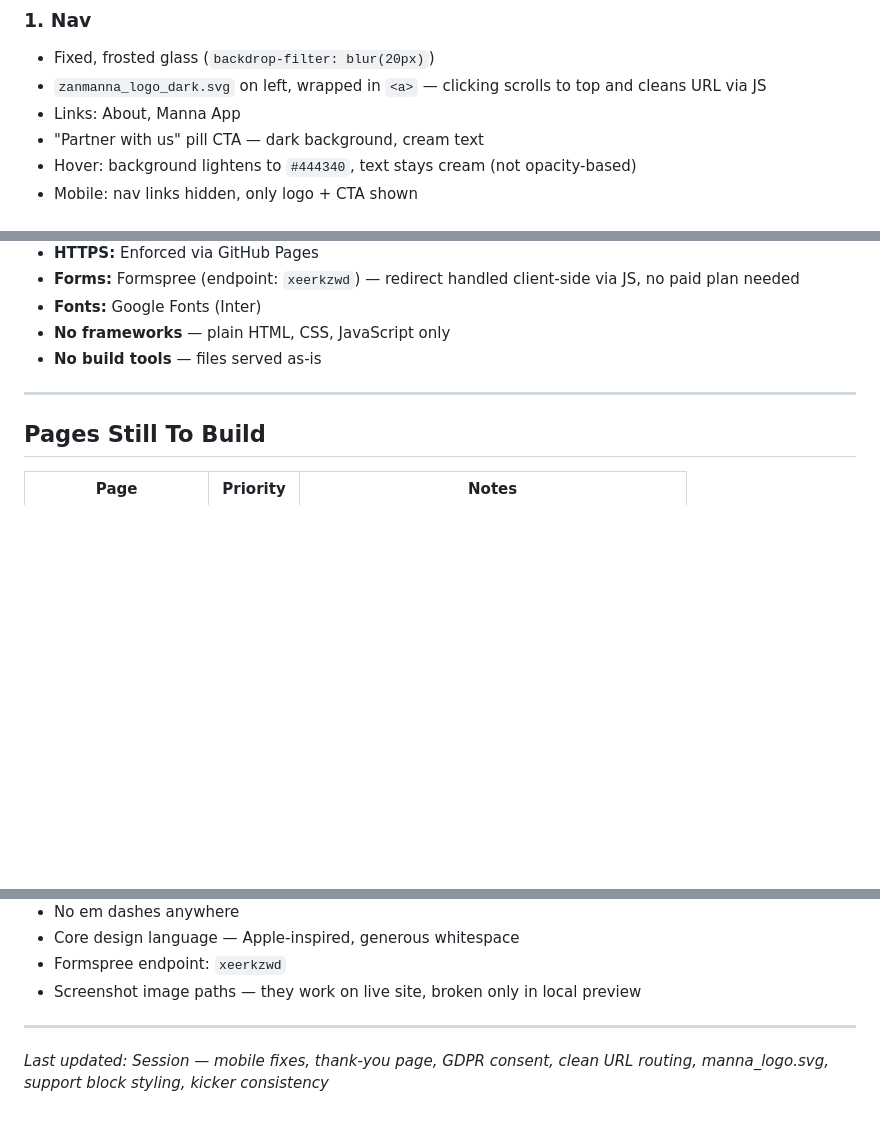
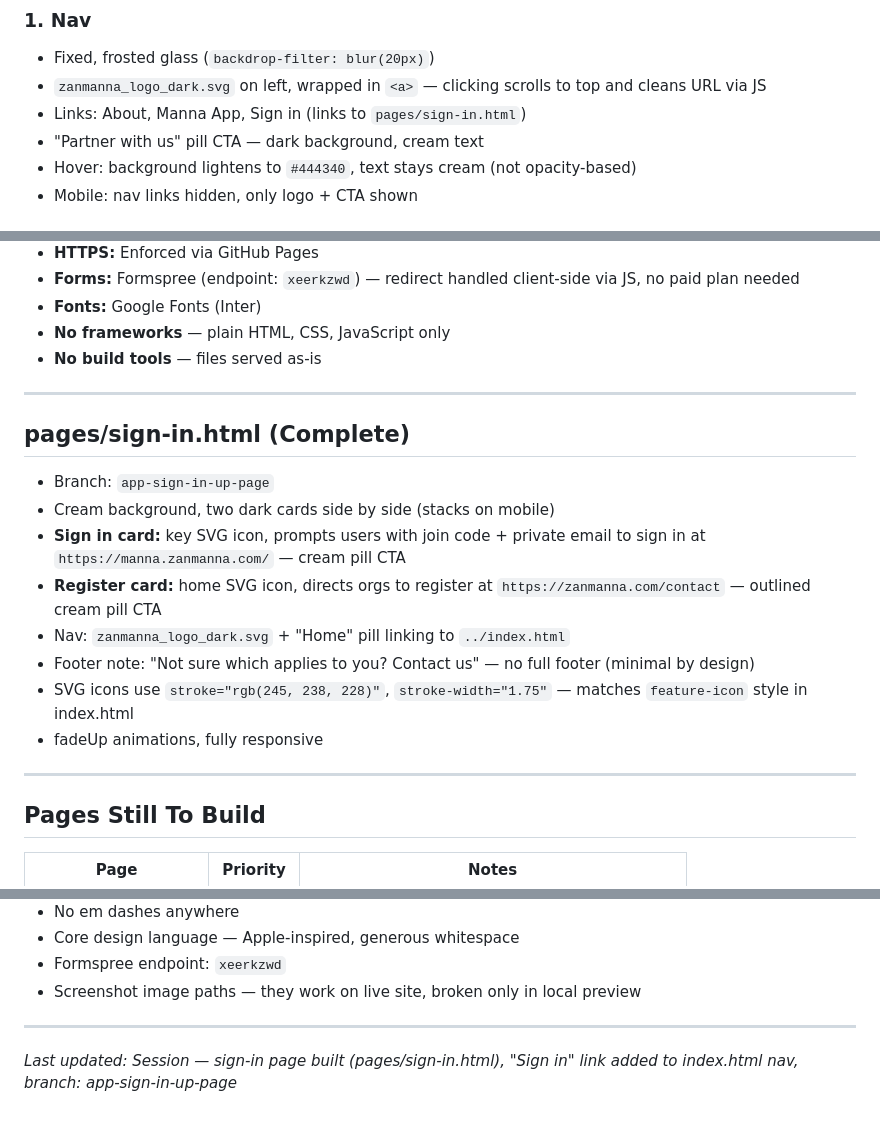
Before and after one commit to thetransformationfoundry/zanmanna, a Markdown page: zanmanna-website-claude-code-context-file.md, 3 parts joined by grey strips. Drawn GitHub-style; blank space fills up the shorter version.

Commit message:
Changes to Context document

```diff
--- a/zanmanna-website-claude-code-context-file.md
+++ b/zanmanna-website-claude-code-context-file.md
@@ -123,7 +123,7 @@ zanmanna-website/
 ### 1. Nav
 - Fixed, frosted glass (`backdrop-filter: blur(20px)`)
 - `zanmanna_logo_dark.svg` on left, wrapped in `<a>` — clicking scrolls to top and cleans URL via JS
-- Links: About, Manna App
+- Links: About, Manna App, Sign in (links to `pages/sign-in.html`)
 - "Partner with us" pill CTA — dark background, cream text
 - Hover: background lightens to `#444340`, text stays cream (not opacity-based)
 - Mobile: nav links hidden, only logo + CTA shown
@@ -274,6 +274,19 @@ zanmanna-website/
 
 ---
 
+## pages/sign-in.html (Complete)
+
+- Branch: `app-sign-in-up-page`
+- Cream background, two dark cards side by side (stacks on mobile)
+- **Sign in card:** key SVG icon, prompts users with join code + private email to sign in at `https://manna.zanmanna.com/` — cream pill CTA
+- **Register card:** home SVG icon, directs orgs to register at `https://zanmanna.com/contact` — outlined cream pill CTA
+- Nav: `zanmanna_logo_dark.svg` + "Home" pill linking to `../index.html`
+- Footer note: "Not sure which applies to you? Contact us" — no full footer (minimal by design)
+- SVG icons use `stroke="rgb(245, 238, 228)"`, `stroke-width="1.75"` — matches `feature-icon` style in index.html
+- fadeUp animations, fully responsive
+
+---
+
 ## Pages Still To Build
 
 | Page | Priority | Notes |
@@ -296,4 +309,4 @@ zanmanna-website/
 
 ---
 
-*Last updated: Session — mobile fixes, thank-you page, GDPR consent, clean URL routing, manna_logo.svg, support block styling, kicker consistency*
+*Last updated: Session — sign-in page built (pages/sign-in.html), "Sign in" link added to index.html nav, branch: app-sign-in-up-page*
```
